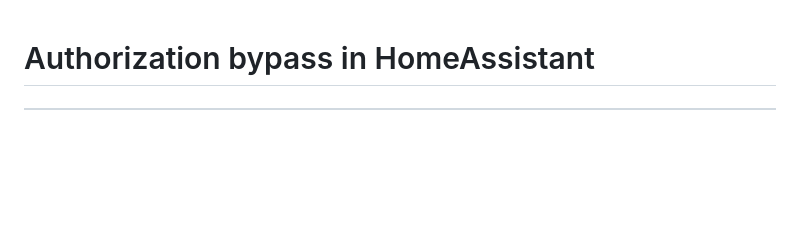
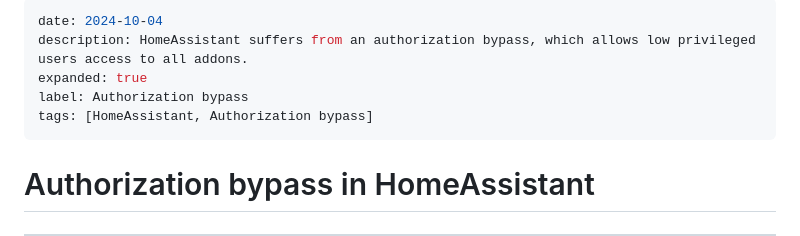
Before and after one commit to unbless3d/blog, a Markdown page: HomeAssistant/Authorization Bypass in HomeAssistant.md, the part around one of its changes. Drawn GitHub-style; blank space fills up the shorter version.

```diff
--- a/HomeAssistant/Authorization Bypass in HomeAssistant.md
+++ b/HomeAssistant/Authorization Bypass in HomeAssistant.md
@@ -1,3 +1,11 @@
+---
+date: 2024-10-04
+description: HomeAssistant suffers from an authorization bypass, which allows low privileged users access to all addons.
+expanded: true
+label: Authorization bypass
+tags: [HomeAssistant, Authorization bypass]
+---
+
 # Authorization bypass in HomeAssistant
 ---
 This writeup describes a vulnerability in HomeAssistant, a popular smart home gateway. HomeAssistant consists of multiple parts, making up its ecosystem and its functionality can be further extended via integrations or addons.
```
Also changed, not shown: other parts of HomeAssistant/Authorization Bypass in HomeAssistant.md (+12 -12 lines).
